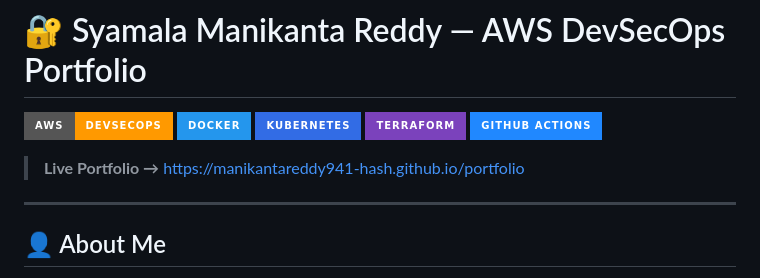
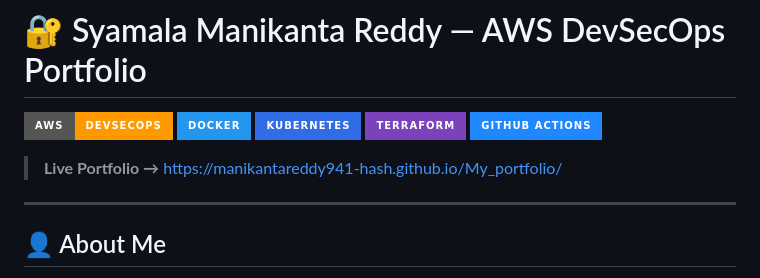
Before and after one commit to Manikantareddy941-hash/My_portfolio, a Markdown page: README.md, the part around the change. GitHub-like rendering; badges without logos.

```diff
--- a/README.md
+++ b/README.md
@@ -6,7 +6,7 @@
 ![Terraform](https://img.shields.io/badge/Terraform-7B42BC?style=for-the-badge&logo=terraform&logoColor=white)
 ![GitHub Actions](https://img.shields.io/badge/GitHub_Actions-2088FF?style=for-the-badge&logo=github-actions&logoColor=white)
 
-> **Live Portfolio →** [https://manikantareddy941-hash.github.io/portfolio](https://manikantareddy941-hash.github.io/portfolio)
+> **Live Portfolio →** https://manikantareddy941-hash.github.io/My_portfolio/
 
 ---
 
```
